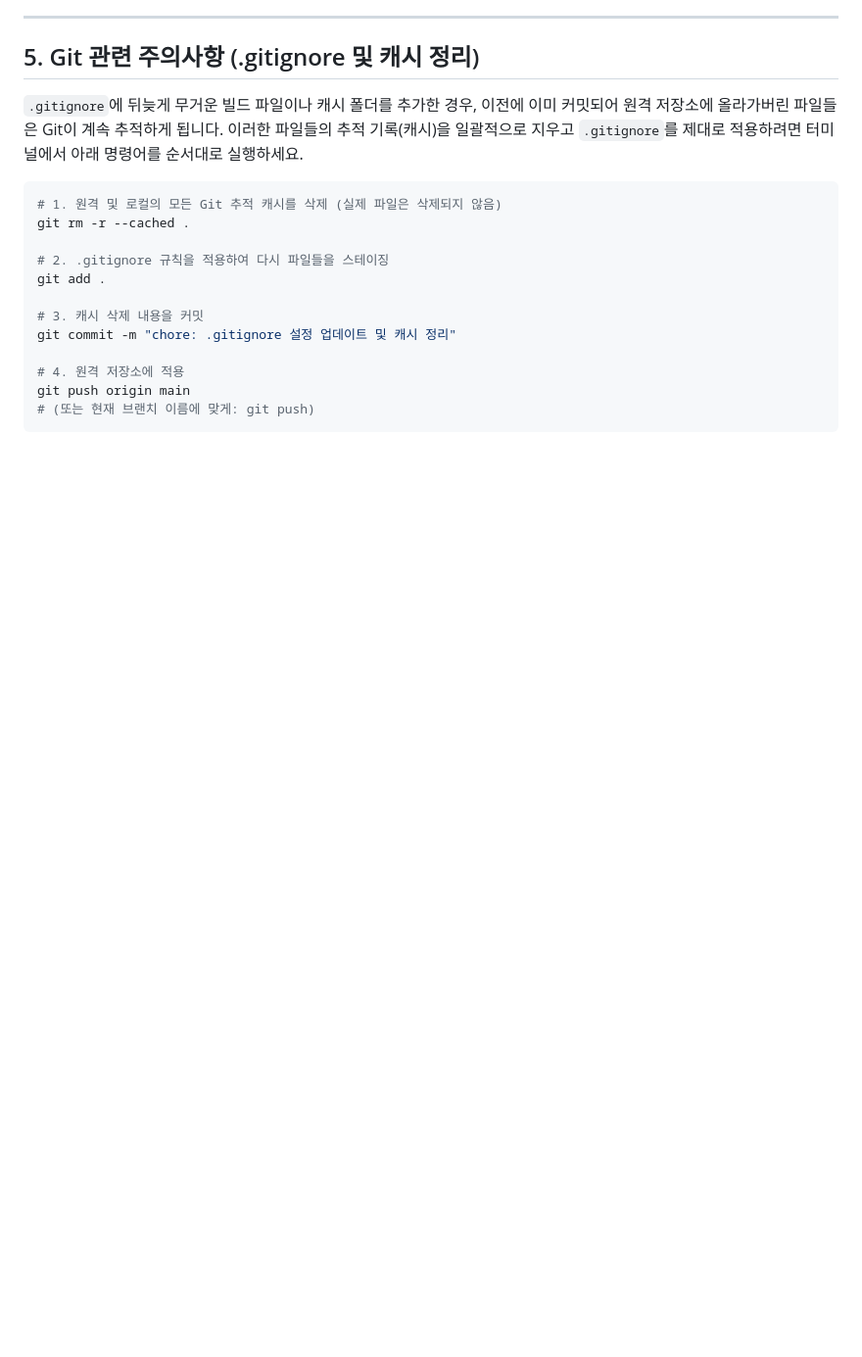
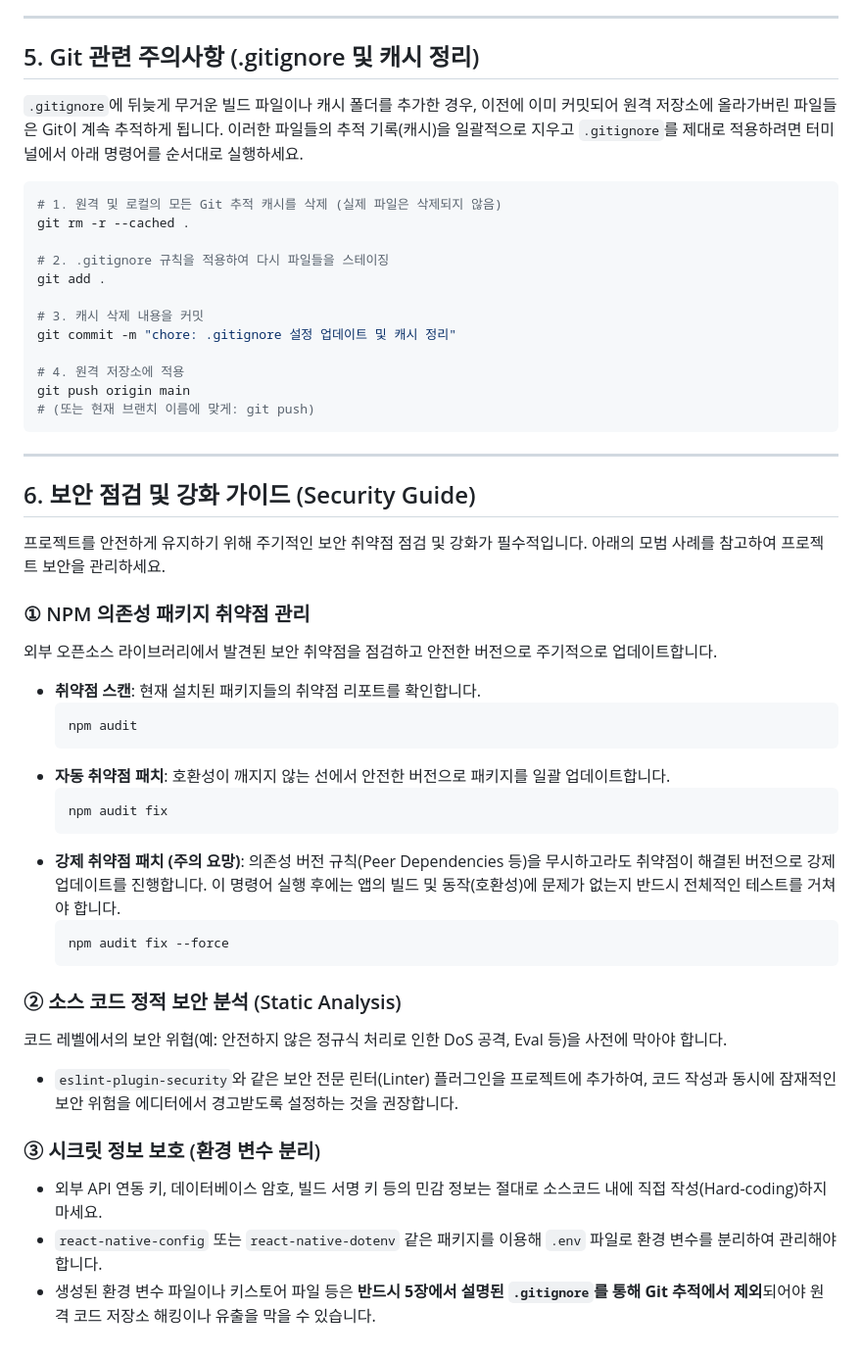
Before and after one commit to sbjwin/mydiary, a Markdown page: BuildGuide.md, the part around the change. Shown at 98% size. GitHub-like rendering; blank space fills up the shorter version.

Commit message:
보안 점검 및 강화 가이드 (Security Guide) 추가

````diff
--- a/BuildGuide.md
+++ b/BuildGuide.md
@@ -133,3 +133,35 @@ git commit -m "chore: .gitignore 설정 업데이트 및 캐시 정리"
 git push origin main
 # (또는 현재 브랜치 이름에 맞게: git push)
 ```
+
+---
+
+## 6. 보안 점검 및 강화 가이드 (Security Guide)
+
+프로젝트를 안전하게 유지하기 위해 주기적인 보안 취약점 점검 및 강화가 필수적입니다. 아래의 모범 사례를 참고하여 프로젝트 보안을 관리하세요.
+
+### ① NPM 의존성 패키지 취약점 관리
+외부 오픈소스 라이브러리에서 발견된 보안 취약점을 점검하고 안전한 버전으로 주기적으로 업데이트합니다.
+
+*   **취약점 스캔**: 현재 설치된 패키지들의 취약점 리포트를 확인합니다.
+    ```bash
+    npm audit
+    ```
+*   **자동 취약점 패치**: 호환성이 깨지지 않는 선에서 안전한 버전으로 패키지를 일괄 업데이트합니다.
+    ```bash
+    npm audit fix
+    ```
+*   **강제 취약점 패치 (주의 요망)**:
+    의존성 버전 규칙(Peer Dependencies 등)을 무시하고라도 취약점이 해결된 버전으로 강제 업데이트를 진행합니다. 이 명령어 실행 후에는 앱의 빌드 및 동작(호환성)에 문제가 없는지 반드시 전체적인 테스트를 거쳐야 합니다.
+    ```bash
+    npm audit fix --force
+    ```
+
+### ② 소스 코드 정적 보안 분석 (Static Analysis)
+코드 레벨에서의 보안 위협(예: 안전하지 않은 정규식 처리로 인한 DoS 공격, Eval 등)을 사전에 막아야 합니다.
+*   `eslint-plugin-security`와 같은 보안 전문 린터(Linter) 플러그인을 프로젝트에 추가하여, 코드 작성과 동시에 잠재적인 보안 위험을 에디터에서 경고받도록 설정하는 것을 권장합니다.
+
+### ③ 시크릿 정보 보호 (환경 변수 분리)
+*   외부 API 연동 키, 데이터베이스 암호, 빌드 서명 키 등의 민감 정보는 절대로 소스코드 내에 직접 작성(Hard-coding)하지 마세요.
+*   `react-native-config` 또는 `react-native-dotenv` 같은 패키지를 이용해 `.env` 파일로 환경 변수를 분리하여 관리해야 합니다.
+*   생성된 환경 변수 파일이나 키스토어 파일 등은 **반드시 5장에서 설명된 `.gitignore`를 통해 Git 추적에서 제외**되어야 원격 코드 저장소 해킹이나 유출을 막을 수 있습니다.
````
